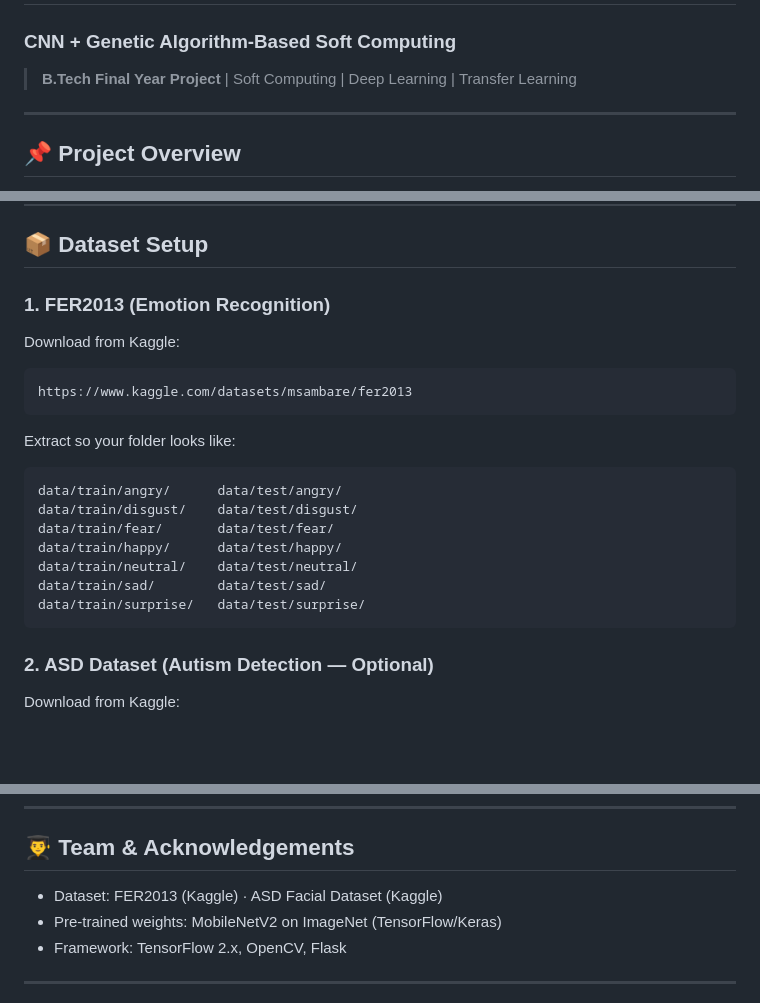
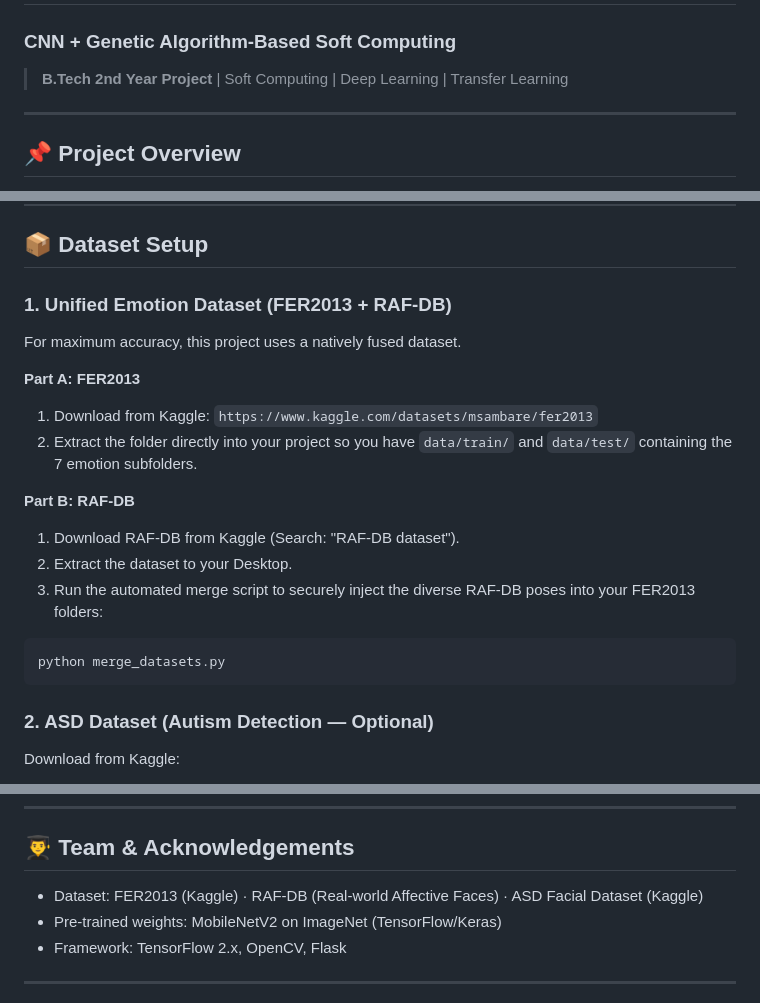
Before and after one commit to Kunal-Gupta-29/soft_computing_project, a Markdown page: README.md, 3 parts joined by grey strips. GitHub-like rendering; blank space fills up the shorter version.

````diff
--- a/README.md
+++ b/README.md
@@ -1,7 +1,7 @@
 # Optimized Real-Time Emotion Recognition and Autism Detection
 ### CNN + Genetic Algorithm-Based Soft Computing
 
-> **B.Tech Final Year Project** | Soft Computing | Deep Learning | Transfer Learning
+> **B.Tech 2nd Year Project** | Soft Computing | Deep Learning | Transfer Learning
 
 ---
 
@@ -115,20 +115,19 @@ soft_computing_project/
 
 ## 📦 Dataset Setup
 
-### 1. FER2013 (Emotion Recognition)
-Download from Kaggle:
-```
-https://www.kaggle.com/datasets/msambare/fer2013
-```
-Extract so your folder looks like:
-```
-data/train/angry/      data/test/angry/
-data/train/disgust/    data/test/disgust/
-data/train/fear/       data/test/fear/
-data/train/happy/      data/test/happy/
-data/train/neutral/    data/test/neutral/
-data/train/sad/        data/test/sad/
-data/train/surprise/   data/test/surprise/
+### 1. Unified Emotion Dataset (FER2013 + RAF-DB)
+For maximum accuracy, this project uses a natively fused dataset.
+
+**Part A: FER2013**
+1. Download from Kaggle: `https://www.kaggle.com/datasets/msambare/fer2013`
+2. Extract the folder directly into your project so you have `data/train/` and `data/test/` containing the 7 emotion subfolders.
+
+**Part B: RAF-DB**
+1. Download RAF-DB from Kaggle (Search: "RAF-DB dataset").
+2. Extract the dataset to your Desktop.
+3. Run the automated merge script to securely inject the diverse RAF-DB poses into your FER2013 folders:
+```bash
+python merge_datasets.py
 ```
 
 ### 2. ASD Dataset (Autism Detection — Optional)
@@ -403,7 +402,7 @@ After running the full pipeline:
 
 ## 👨‍🎓 Team & Acknowledgements
 
-- Dataset: FER2013 (Kaggle) · ASD Facial Dataset (Kaggle)
+- Dataset: FER2013 (Kaggle) · RAF-DB (Real-world Affective Faces) · ASD Facial Dataset (Kaggle)
 - Pre-trained weights: MobileNetV2 on ImageNet (TensorFlow/Keras)
 - Framework: TensorFlow 2.x, OpenCV, Flask
 
````
